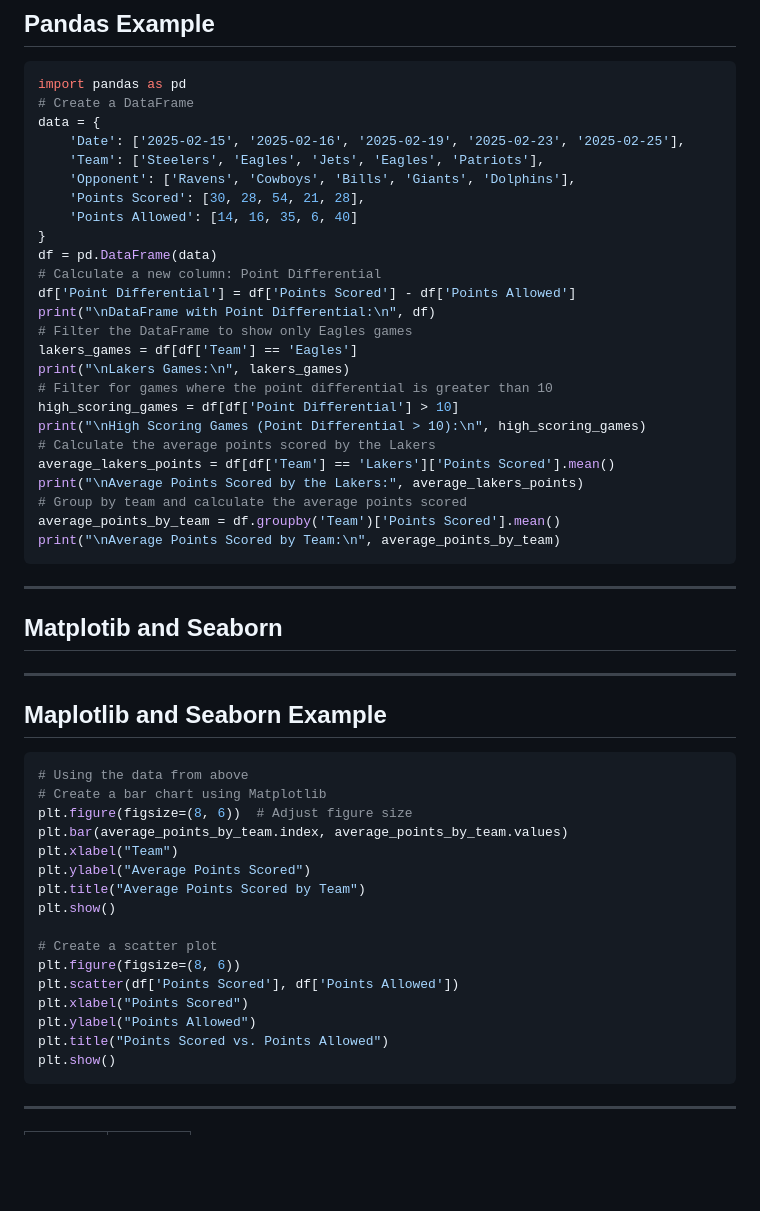
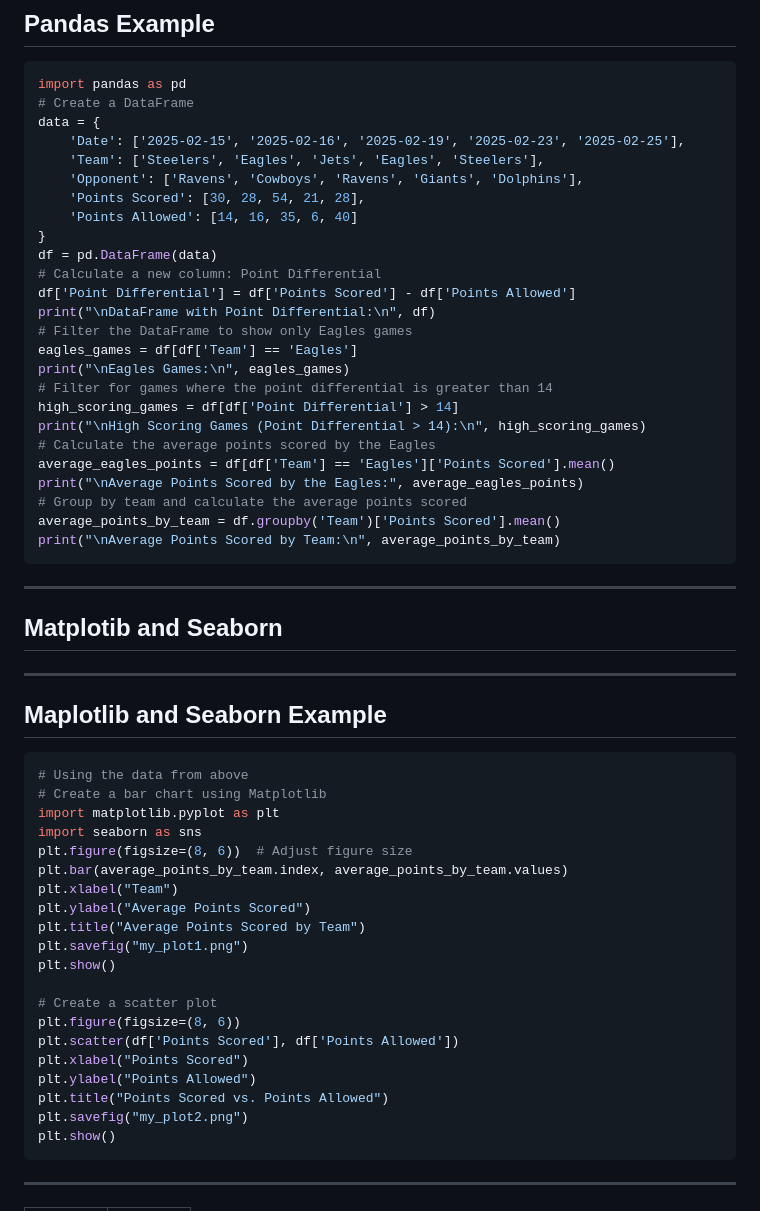
Before and after one commit to mattyv18/CSAS26_INTRO_PYTHON, a Markdown page: Index.md, the part around the change. Drawn GitHub-style; blank space fills up the shorter version.

````diff
--- a/Index.md
+++ b/Index.md
@@ -626,8 +626,8 @@ import pandas as pd
 # Create a DataFrame
 data = {
     'Date': ['2025-02-15', '2025-02-16', '2025-02-19', '2025-02-23', '2025-02-25'],
-    'Team': ['Steelers', 'Eagles', 'Jets', 'Eagles', 'Patriots'],
-    'Opponent': ['Ravens', 'Cowboys', 'Bills', 'Giants', 'Dolphins'],
+    'Team': ['Steelers', 'Eagles', 'Jets', 'Eagles', 'Steelers'],
+    'Opponent': ['Ravens', 'Cowboys', 'Ravens', 'Giants', 'Dolphins'],
     'Points Scored': [30, 28, 54, 21, 28],
     'Points Allowed': [14, 16, 35, 6, 40]
 }
@@ -636,14 +636,14 @@ df = pd.DataFrame(data)
 df['Point Differential'] = df['Points Scored'] - df['Points Allowed']
 print("\nDataFrame with Point Differential:\n", df)
 # Filter the DataFrame to show only Eagles games
-lakers_games = df[df['Team'] == 'Eagles']
-print("\nLakers Games:\n", lakers_games)
-# Filter for games where the point differential is greater than 10
-high_scoring_games = df[df['Point Differential'] > 10]
-print("\nHigh Scoring Games (Point Differential > 10):\n", high_scoring_games)
-# Calculate the average points scored by the Lakers
-average_lakers_points = df[df['Team'] == 'Lakers']['Points Scored'].mean()
-print("\nAverage Points Scored by the Lakers:", average_lakers_points)
+eagles_games = df[df['Team'] == 'Eagles']
+print("\nEagles Games:\n", eagles_games)
+# Filter for games where the point differential is greater than 14
+high_scoring_games = df[df['Point Differential'] > 14]
+print("\nHigh Scoring Games (Point Differential > 14):\n", high_scoring_games)
+# Calculate the average points scored by the Eagles
+average_eagles_points = df[df['Team'] == 'Eagles']['Points Scored'].mean()
+print("\nAverage Points Scored by the Eagles:", average_eagles_points)
 # Group by team and calculate the average points scored
 average_points_by_team = df.groupby('Team')['Points Scored'].mean()
 print("\nAverage Points Scored by Team:\n", average_points_by_team)
@@ -655,11 +655,14 @@ print("\nAverage Points Scored by Team:\n", average_points_by_team)
 ```py
 # Using the data from above
 # Create a bar chart using Matplotlib
+import matplotlib.pyplot as plt
+import seaborn as sns
 plt.figure(figsize=(8, 6))  # Adjust figure size
 plt.bar(average_points_by_team.index, average_points_by_team.values)
 plt.xlabel("Team")
 plt.ylabel("Average Points Scored")
 plt.title("Average Points Scored by Team")
+plt.savefig("my_plot1.png")
 plt.show()
 
 # Create a scatter plot
@@ -668,6 +671,7 @@ plt.scatter(df['Points Scored'], df['Points Allowed'])
 plt.xlabel("Points Scored")
 plt.ylabel("Points Allowed")
 plt.title("Points Scored vs. Points Allowed")
+plt.savefig("my_plot2.png")
 plt.show()
 ```
 ---
````
